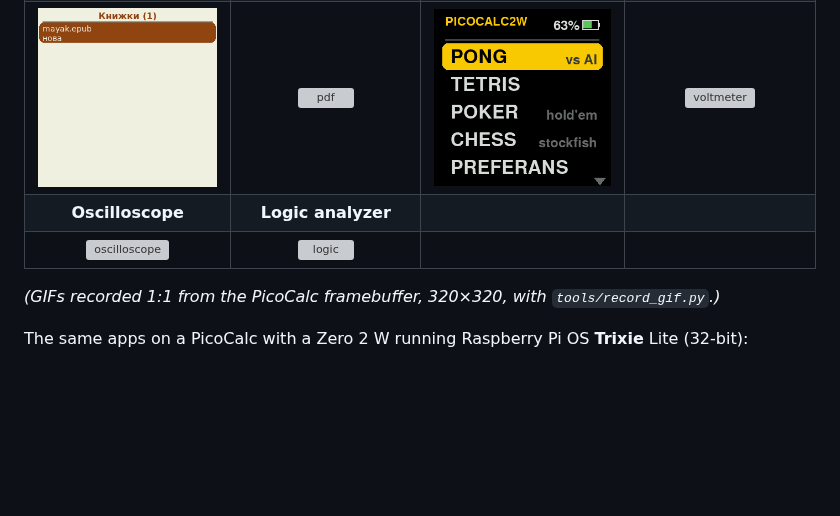
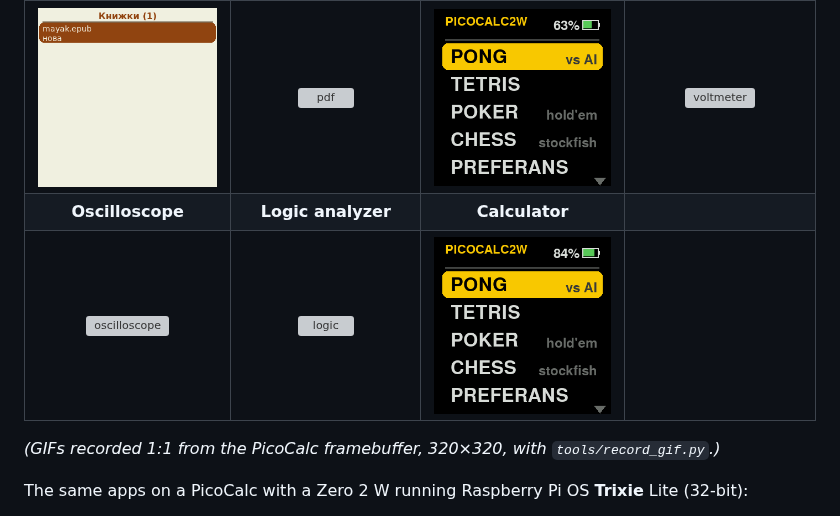
Before and after one commit to iyalosovetsky/pico2w-toy, a Markdown page: README.en.md, the part around the change. Rendered like a GitHub page; pictures changed too: docs/gif-picocalc/calc.gif (added); blank space fills up the shorter version; grey boxes are pictures that could not be loaded.

```diff
--- a/README.en.md
+++ b/README.en.md
@@ -38,8 +38,8 @@ joystick and buttons or with a small USB keyboard.
 | ![chess](docs/gif-picocalc/chess.gif) | ![preferans](docs/gif-picocalc/preferans.gif) | ![doom](docs/gif-picocalc/doom.gif) | ![aichat](docs/gif-picocalc/aichat.gif) |
 | **Books** | **PDF** | **GENERATOR** | **Voltmeter** |
 | ![reader](docs/gif-picocalc/reader.gif) | ![pdf](docs/gif-picocalc/pdf.gif) | ![generator](docs/gif-picocalc/generator.gif) | ![voltmeter](docs/gif-picocalc/voltmeter.gif) |
-| **Oscilloscope** | **Logic analyzer** | | |
-| ![oscilloscope](docs/gif-picocalc/oscilloscope.gif) | ![logic](docs/gif-picocalc/logic.gif) | | |
+| **Oscilloscope** | **Logic analyzer** | **Calculator** | |
+| ![oscilloscope](docs/gif-picocalc/oscilloscope.gif) | ![logic](docs/gif-picocalc/logic.gif) | ![calc](docs/gif-picocalc/calc.gif) | |
 
 *(GIFs recorded 1:1 from the PicoCalc framebuffer, 320×320, with `tools/record_gif.py`.)*
 
```
Also changed, not shown: README.md (+2 -2 lines).
